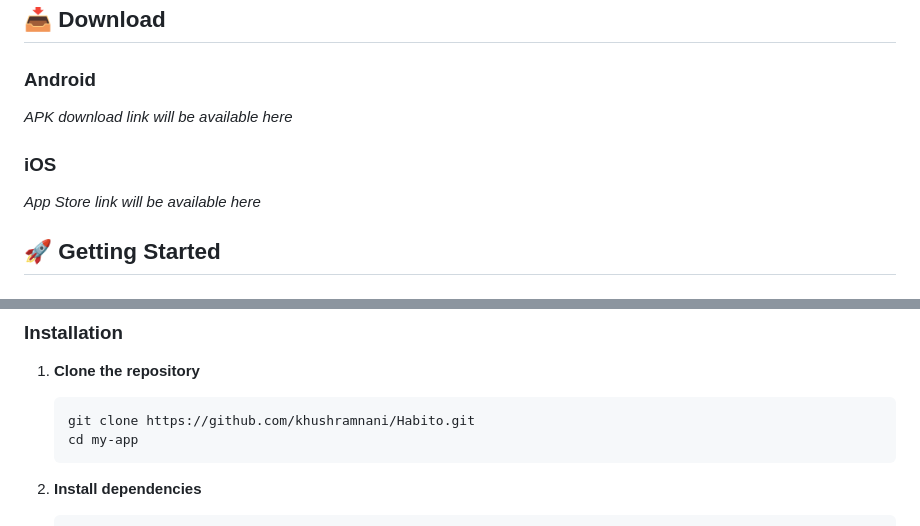
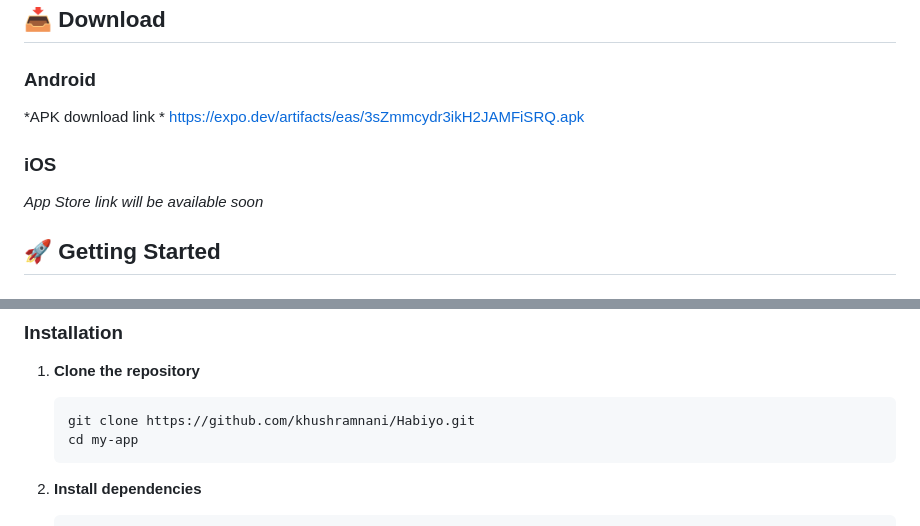
Before and after one commit to khushramnani/Habito, a Markdown page: README.md, 2 parts joined by grey strips. GitHub-like rendering.

Commit message:
fix: Update APK and App Store link placeholders in README.md

````diff
--- a/README.md
+++ b/README.md
@@ -95,11 +95,12 @@ Habiyo is a modern, minimalist habit tracking application built with React Nativ
 
 ### Android
 <!-- Add your APK download link here -->
-*APK download link will be available here*
+*APK download link *
+https://expo.dev/artifacts/eas/3sZmmcydr3ikH2JAMFiSRQ.apk
 
 ### iOS
 <!-- Add your App Store link here -->
-*App Store link will be available here*
+*App Store link will be available soon*
 
 ## 🚀 Getting Started
 
@@ -114,7 +115,7 @@ Habiyo is a modern, minimalist habit tracking application built with React Nativ
 
 1. **Clone the repository**
    ```bash
-   git clone https://github.com/khushramnani/Habito.git
+   git clone https://github.com/khushramnani/Habiyo.git
    cd my-app
    ```
 
````
